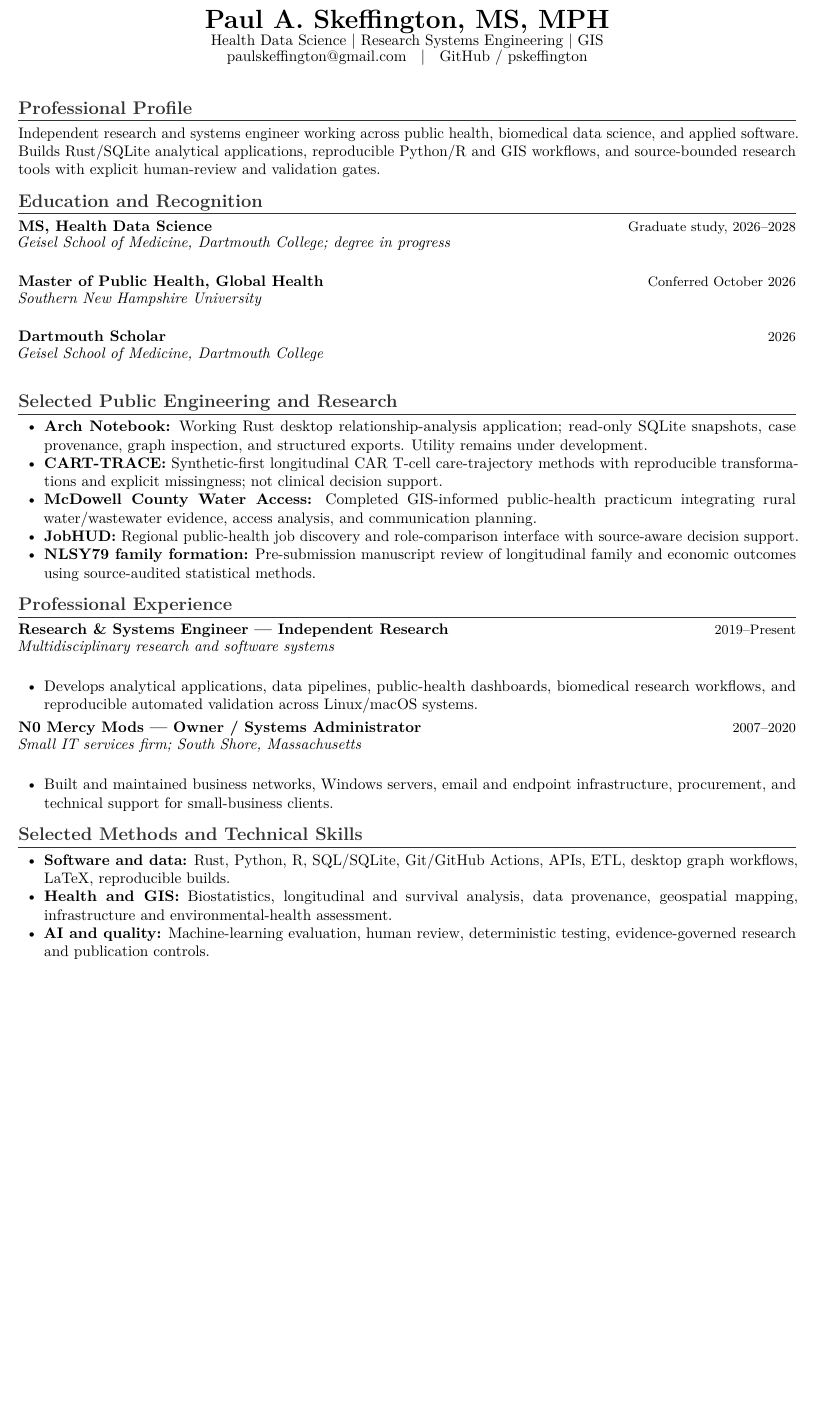
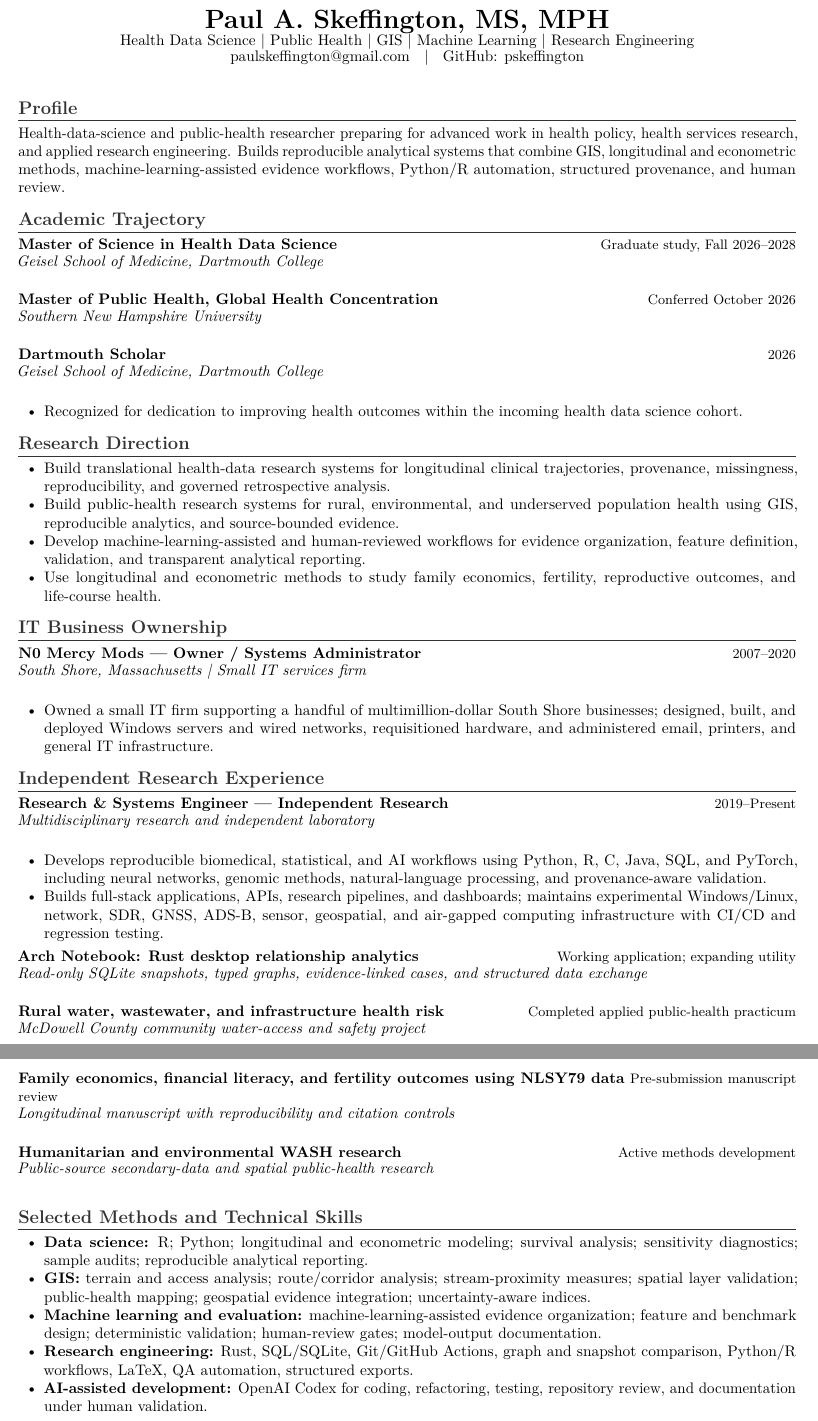
Before and after one commit to pskeffington/CV-Public-Facing, a LaTeX CV (cv/one_page_profile_public.tex): part of the page before the commit and two parts of pages 1 and 2 of 2 after it, the two joined at a grey line, cut so that both start at the same text, the shorter picture padded with empty space. Compiled offline with pdfLaTeX.

Commit message:
fix(public-cv): restore complete profile experience and replace stale CART-TRACE with Arch Notebook

```diff
--- a/cv/one_page_profile_public.tex
+++ b/cv/one_page_profile_public.tex
@@ -2,47 +2,68 @@
 \input{public_cv_template_base}
 
 \begin{document}
-\cvheader{Paul A. Skeffington, MS, MPH}
-{Health Data Science | Research Systems Engineering | GIS}
-{\href{mailto:paulskeffington@gmail.com}{paulskeffington@gmail.com} \; | \; \href{https://github.com/pskeffington}{GitHub / pskeffington}}{3pt}
 
-\section*{Professional Profile}
-Independent research and systems engineer working across public health, biomedical data science, and applied software. Builds Rust/SQLite analytical applications, reproducible Python/R and GIS workflows, and source-bounded research tools with explicit human-review and validation gates.
+\cvheader{Paul A. Skeffington, MS, MPH}{Health Data Science | Public Health | GIS | Machine Learning | Research Engineering}{\href{mailto:paulskeffington@gmail.com}{paulskeffington@gmail.com} \; | \; GitHub: \href{https://github.com/pskeffington}{pskeffington}}{3pt}
 
-\section*{Education and Recognition}
-\cvrole{MS, Health Data Science}{Graduate study, 2026--2028}
-\cvplace{Geisel School of Medicine, Dartmouth College; degree in progress}
-\cvrole{Master of Public Health, Global Health}{Conferred October 2026}
+\section*{Profile}
+Health-data-science and public-health researcher preparing for advanced work in health policy, health services research, and applied research engineering. Builds reproducible analytical systems that combine GIS, longitudinal and econometric methods, machine-learning-assisted evidence workflows, Python/R automation, structured provenance, and human review.
+
+\section*{Academic Trajectory}
+\cvrole{Master of Science in Health Data Science}{Graduate study, Fall 2026--2028}
+\cvplace{Geisel School of Medicine, Dartmouth College}
+
+\cvrole{Master of Public Health, Global Health Concentration}{Conferred October 2026}
 \cvplace{Southern New Hampshire University}
+
 \cvrole{Dartmouth Scholar}{2026}
 \cvplace{Geisel School of Medicine, Dartmouth College}
-
-\section*{Selected Public Engineering and Research}
 \begin{cvbullets}
-    \item \textbf{\href{https://github.com/pskeffington/arch_notebook}{Arch Notebook:}} Working Rust desktop relationship-analysis application; read-only SQLite snapshots, case provenance, graph inspection, and structured exports. Utility remains under development.
-    \item \textbf{\href{https://github.com/pskeffington/CART-TRACE}{CART-TRACE:}} Synthetic-first longitudinal CAR T-cell care-trajectory methods with reproducible transformations and explicit missingness; not clinical decision support.
-    \item \textbf{\href{https://doi.org/10.13140/RG.2.2.32862.60487}{McDowell County Water Access:}} Completed GIS-informed public-health practicum integrating rural water/wastewater evidence, access analysis, and communication planning.
-    \item \textbf{\href{https://www.jobhud.us/}{JobHUD:}} Regional public-health job discovery and role-comparison interface with source-aware decision support.
-    \item \textbf{NLSY79 family formation:} Pre-submission manuscript review of longitudinal family and economic outcomes using source-audited statistical methods.
+    \item Recognized for dedication to improving health outcomes within the incoming health data science cohort.
 \end{cvbullets}
 
-\section*{Professional Experience}
+\section*{Research Direction}
+\begin{cvbullets}
+    \item Build translational health-data research systems for longitudinal clinical trajectories, provenance, missingness, reproducibility, and governed retrospective analysis.
+    \item Build public-health research systems for rural, environmental, and underserved population health using GIS, reproducible analytics, and source-bounded evidence.
+    \item Develop machine-learning-assisted and human-reviewed workflows for evidence organization, feature definition, validation, and transparent analytical reporting.
+    \item Use longitudinal and econometric methods to study family economics, fertility, reproductive outcomes, and life-course health.
+\end{cvbullets}
+
+\section*{IT Business Ownership}
+\cvrole{N0 Mercy Mods --- Owner / Systems Administrator}{2007--2020}
+\cvplace{South Shore, Massachusetts | Small IT services firm}
+\begin{cvbullets}
+    \item Owned a small IT firm supporting a handful of multimillion-dollar South Shore businesses; designed, built, and deployed Windows servers and wired networks, requisitioned hardware, and administered email, printers, and general IT infrastructure.
+\end{cvbullets}
+
+\section*{Independent Research Experience}
 \cvrole{Research \& Systems Engineer --- Independent Research}{2019--Present}
-\cvplace{Multidisciplinary research and software systems}
+\cvplace{Multidisciplinary research and independent laboratory}
 \begin{cvbullets}
-    \item Develops analytical applications, data pipelines, public-health dashboards, biomedical research workflows, and reproducible automated validation across Linux/macOS systems.
+    \item Develops reproducible biomedical, statistical, and AI workflows using Python, R, C, Java, SQL, and PyTorch, including neural networks, genomic methods, natural-language processing, and provenance-aware validation.
+    \item Builds full-stack applications, APIs, research pipelines, and dashboards; maintains experimental Windows/Linux, network, SDR, GNSS, ADS-B, sensor, geospatial, and air-gapped computing infrastructure with CI/CD and regression testing.
 \end{cvbullets}
-\cvrole{N0 Mercy Mods --- Owner / Systems Administrator}{2007--2020}
-\cvplace{Small IT services firm; South Shore, Massachusetts}
-\begin{cvbullets}
-    \item Built and maintained business networks, Windows servers, email and endpoint infrastructure, procurement, and technical support for small-business clients.
-\end{cvbullets}
+
+
+\cvrole{\href{https://github.com/pskeffington/arch_notebook}{Arch Notebook: Rust desktop relationship analytics}}{Working application; expanding utility}
+\cvplace{Read-only SQLite snapshots, typed graphs, evidence-linked cases, and structured data exchange}
+
+\cvrole{Rural water, wastewater, and infrastructure health risk}{Completed applied public-health practicum}
+\cvplace{McDowell County community water-access and safety project}
+
+\cvrole{Family economics, financial literacy, and fertility outcomes using NLSY79 data}{Pre-submission manuscript review}
+\cvplace{Longitudinal manuscript with reproducibility and citation controls}
+
+\cvrole{Humanitarian and environmental WASH research}{Active methods development}
+\cvplace{Public-source secondary-data and spatial public-health research}
 
 \section*{Selected Methods and Technical Skills}
 \begin{cvbullets}
-    \item \textbf{Software and data:} Rust, Python, R, SQL/SQLite, Git/GitHub Actions, APIs, ETL, desktop graph workflows, LaTeX, reproducible builds.
-    \item \textbf{Health and GIS:} Biostatistics, longitudinal and survival analysis, data provenance, geospatial mapping, infrastructure and environmental-health assessment.
-    \item \textbf{AI and quality:} Machine-learning evaluation, human review, deterministic testing, evidence-governed research and publication controls.
+    \item \textbf{Data science:} R; Python; longitudinal and econometric modeling; survival analysis; sensitivity diagnostics; sample audits; reproducible analytical reporting.
+    \item \textbf{GIS:} terrain and access analysis; route/corridor analysis; stream-proximity measures; spatial layer validation; public-health mapping; geospatial evidence integration; uncertainty-aware indices.
+    \item \textbf{Machine learning and evaluation:} machine-learning-assisted evidence organization; feature and benchmark design; deterministic validation; human-review gates; model-output documentation.
+    \item \textbf{Research engineering:} Rust, SQL/SQLite, Git/GitHub Actions, graph and snapshot comparison, Python/R workflows, LaTeX, QA automation, structured exports.
+    \item \textbf{AI-assisted development:} OpenAI Codex for coding, refactoring, testing, repository review, and documentation under human validation.
 \end{cvbullets}
 
 \end{document}
```
